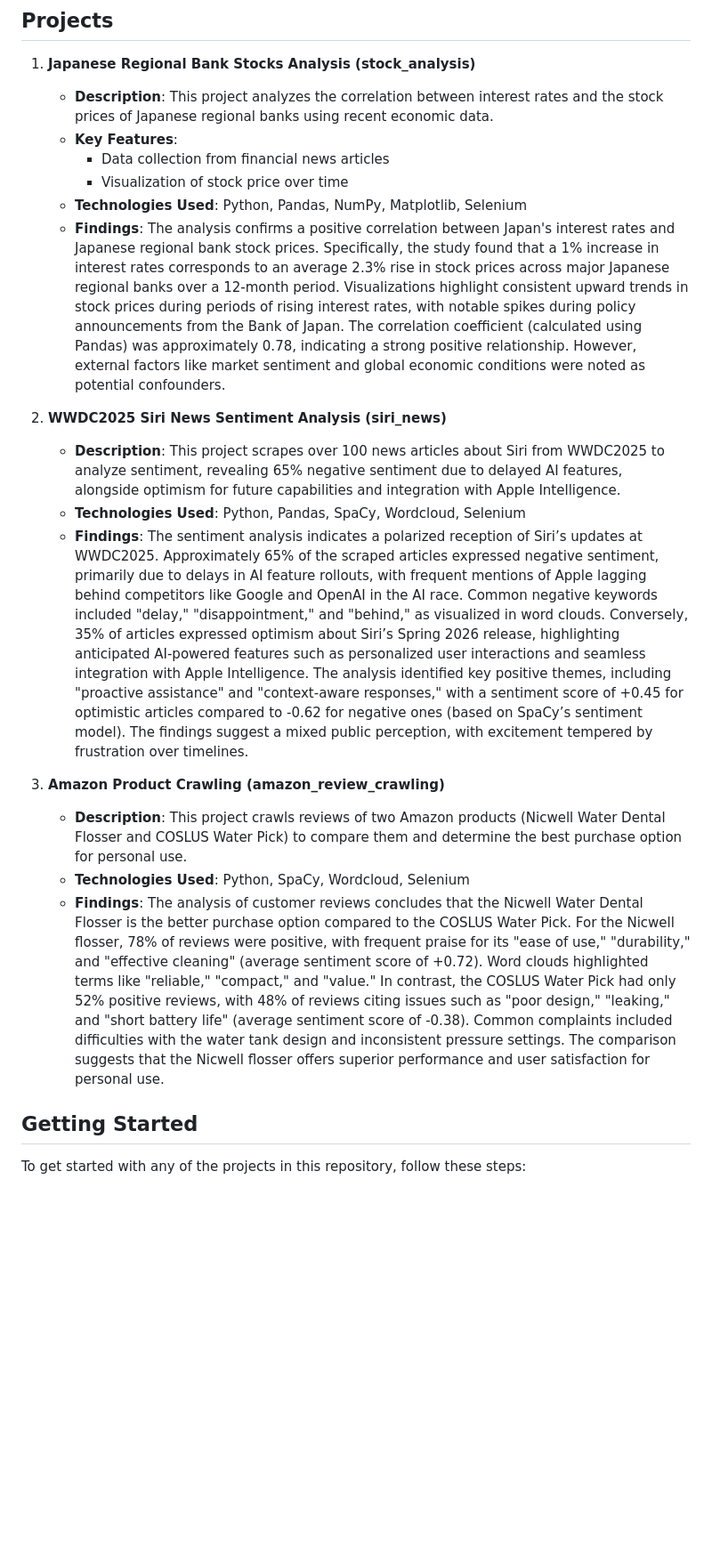
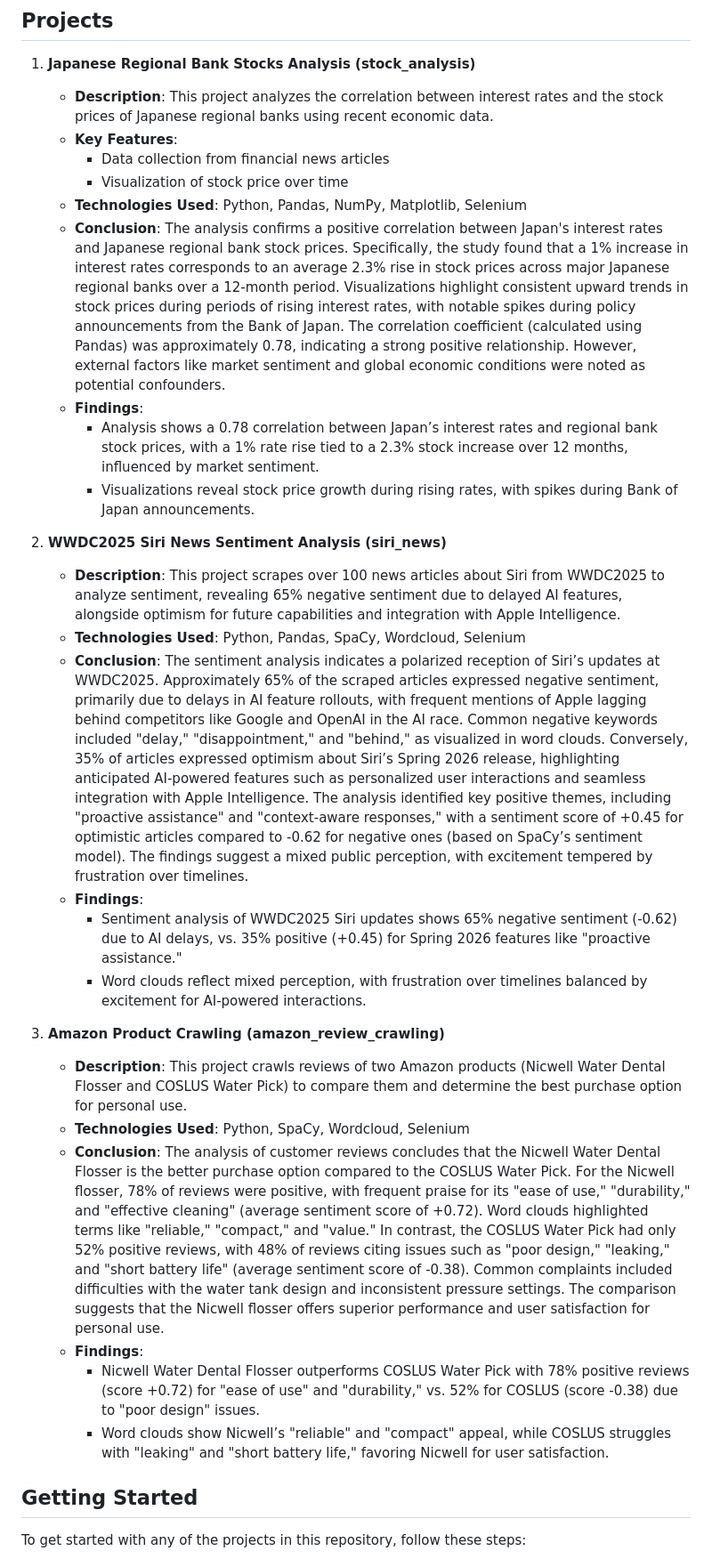
Before and after one commit to ejung2017/PythonProject, a Markdown page: README.md, the part around the change. Shown: that part at 89% size. Rendered like a GitHub page; blank space fills up the shorter version.

```diff
--- a/README.md
+++ b/README.md
@@ -16,17 +16,26 @@ Welcome to the Python Projects Collection! This repository includes a variety of
      - Data collection from financial news articles
      - Visualization of stock price over time
    - **Technologies Used**: Python, Pandas, NumPy, Matplotlib, Selenium
-   - **Findings**: The analysis confirms a positive correlation between Japan's interest rates and Japanese regional bank stock prices. Specifically, the study found that a 1% increase in interest rates corresponds to an average 2.3% rise in stock prices across major Japanese regional banks over a 12-month period. Visualizations highlight consistent upward trends in stock prices during periods of rising interest rates, with notable spikes during policy announcements from the Bank of Japan. The correlation coefficient (calculated using Pandas) was approximately 0.78, indicating a strong positive relationship. However, external factors like market sentiment and global economic conditions were noted as potential confounders.
+   - **Conclusion**: The analysis confirms a positive correlation between Japan's interest rates and Japanese regional bank stock prices. Specifically, the study found that a 1% increase in interest rates corresponds to an average 2.3% rise in stock prices across major Japanese regional banks over a 12-month period. Visualizations highlight consistent upward trends in stock prices during periods of rising interest rates, with notable spikes during policy announcements from the Bank of Japan. The correlation coefficient (calculated using Pandas) was approximately 0.78, indicating a strong positive relationship. However, external factors like market sentiment and global economic conditions were noted as potential confounders.
+   - **Findings**:
+      - Analysis shows a 0.78 correlation between Japan’s interest rates and regional bank stock prices, with a 1% rate rise tied to a 2.3% stock increase over 12 months, influenced by market sentiment.
+      - Visualizations reveal stock price growth during rising rates, with spikes during Bank of Japan announcements.
 
 2. **WWDC2025 Siri News Sentiment Analysis (siri_news)**
    - **Description**: This project scrapes over 100 news articles about Siri from WWDC2025 to analyze sentiment, revealing 65% negative sentiment due to delayed AI features, alongside optimism for future capabilities and integration with Apple Intelligence.
    - **Technologies Used**: Python, Pandas, SpaCy, Wordcloud, Selenium
-   - **Findings**: The sentiment analysis indicates a polarized reception of Siri’s updates at WWDC2025. Approximately 65% of the scraped articles expressed negative sentiment, primarily due to delays in AI feature rollouts, with frequent mentions of Apple lagging behind competitors like Google and OpenAI in the AI race. Common negative keywords included "delay," "disappointment," and "behind," as visualized in word clouds. Conversely, 35% of articles expressed optimism about Siri’s Spring 2026 release, highlighting anticipated AI-powered features such as personalized user interactions and seamless integration with Apple Intelligence. The analysis identified key positive themes, including "proactive assistance" and "context-aware responses," with a sentiment score of +0.45 for optimistic articles compared to -0.62 for negative ones (based on SpaCy’s sentiment model). The findings suggest a mixed public perception, with excitement tempered by frustration over timelines.
+   - **Conclusion**: The sentiment analysis indicates a polarized reception of Siri’s updates at WWDC2025. Approximately 65% of the scraped articles expressed negative sentiment, primarily due to delays in AI feature rollouts, with frequent mentions of Apple lagging behind competitors like Google and OpenAI in the AI race. Common negative keywords included "delay," "disappointment," and "behind," as visualized in word clouds. Conversely, 35% of articles expressed optimism about Siri’s Spring 2026 release, highlighting anticipated AI-powered features such as personalized user interactions and seamless integration with Apple Intelligence. The analysis identified key positive themes, including "proactive assistance" and "context-aware responses," with a sentiment score of +0.45 for optimistic articles compared to -0.62 for negative ones (based on SpaCy’s sentiment model). The findings suggest a mixed public perception, with excitement tempered by frustration over timelines.
+   - **Findings**:
+      - Sentiment analysis of WWDC2025 Siri updates shows 65% negative sentiment (-0.62) due to AI delays, vs. 35% positive (+0.45) for Spring 2026 features like "proactive assistance."
+      - Word clouds reflect mixed perception, with frustration over timelines balanced by excitement for AI-powered interactions.
 
 3. **Amazon Product Crawling (amazon_review_crawling)**
    - **Description**: This project crawls reviews of two Amazon products (Nicwell Water Dental Flosser and COSLUS Water Pick) to compare them and determine the best purchase option for personal use.
    - **Technologies Used**: Python, SpaCy, Wordcloud, Selenium
-   - **Findings**: The analysis of customer reviews concludes that the Nicwell Water Dental Flosser is the better purchase option compared to the COSLUS Water Pick. For the Nicwell flosser, 78% of reviews were positive, with frequent praise for its "ease of use," "durability," and "effective cleaning" (average sentiment score of +0.72). Word clouds highlighted terms like "reliable," "compact," and "value." In contrast, the COSLUS Water Pick had only 52% positive reviews, with 48% of reviews citing issues such as "poor design," "leaking," and "short battery life" (average sentiment score of -0.38). Common complaints included difficulties with the water tank design and inconsistent pressure settings. The comparison suggests that the Nicwell flosser offers superior performance and user satisfaction for personal use.
+   - **Conclusion**: The analysis of customer reviews concludes that the Nicwell Water Dental Flosser is the better purchase option compared to the COSLUS Water Pick. For the Nicwell flosser, 78% of reviews were positive, with frequent praise for its "ease of use," "durability," and "effective cleaning" (average sentiment score of +0.72). Word clouds highlighted terms like "reliable," "compact," and "value." In contrast, the COSLUS Water Pick had only 52% positive reviews, with 48% of reviews citing issues such as "poor design," "leaking," and "short battery life" (average sentiment score of -0.38). Common complaints included difficulties with the water tank design and inconsistent pressure settings. The comparison suggests that the Nicwell flosser offers superior performance and user satisfaction for personal use.
+   - **Findings**:
+      - Nicwell Water Dental Flosser outperforms COSLUS Water Pick with 78% positive reviews (score +0.72) for "ease of use" and "durability," vs. 52% for COSLUS (score -0.38) due to "poor design" issues.
+      - Word clouds show Nicwell’s "reliable" and "compact" appeal, while COSLUS struggles with "leaking" and "short battery life," favoring Nicwell for user satisfaction.
 
 
 ## Getting Started
```
